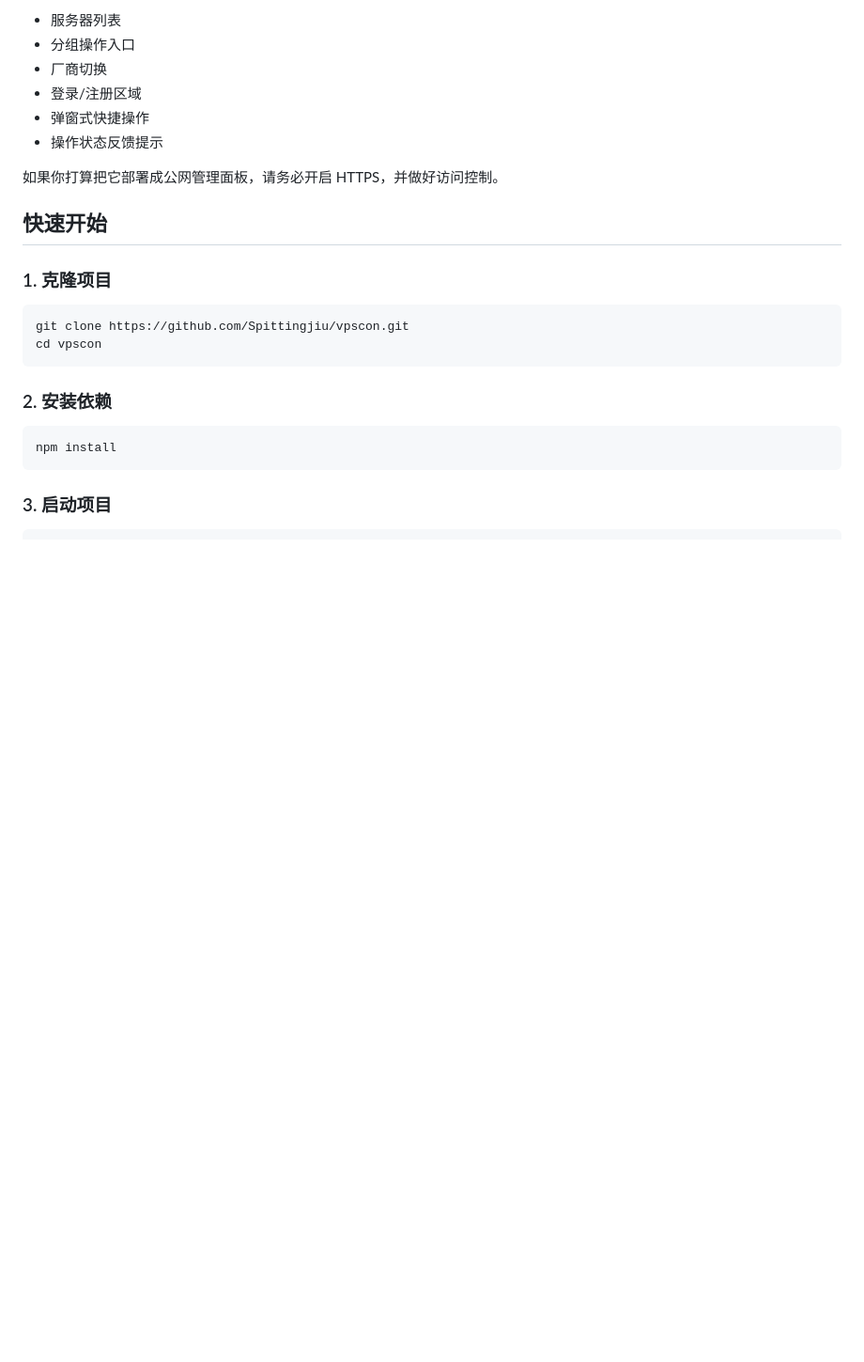
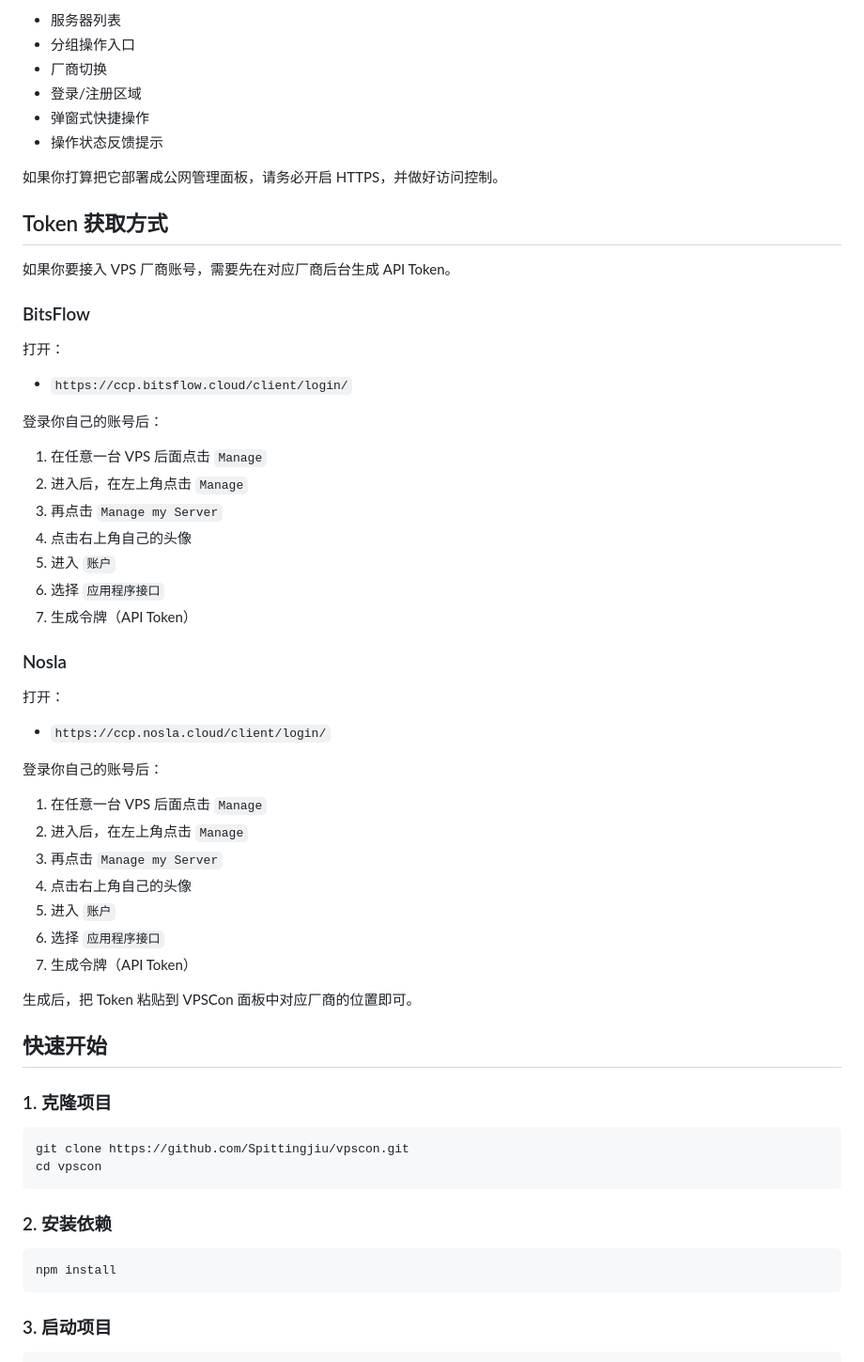
Before and after one commit to Spittingjiu/vpscon, a Markdown page: README.md, the part around the change. Shown at 94% size. GitHub-like rendering; blank space fills up the shorter version.

Commit message:
Add token acquisition instructions

```diff
--- a/README.md
+++ b/README.md
@@ -46,6 +46,44 @@ VPSCon 提供一个统一的 Web 控制台，用来集中管理不同厂商的 V
 - 操作状态反馈提示
 
 如果你打算把它部署成公网管理面板，请务必开启 HTTPS，并做好访问控制。
+
+## Token 获取方式
+
+如果你要接入 VPS 厂商账号，需要先在对应厂商后台生成 API Token。
+
+### BitsFlow
+
+打开：
+
+- `https://ccp.bitsflow.cloud/client/login/`
+
+登录你自己的账号后：
+
+1. 在任意一台 VPS 后面点击 `Manage`
+2. 进入后，在左上角点击 `Manage`
+3. 再点击 `Manage my Server`
+4. 点击右上角自己的头像
+5. 进入 `账户`
+6. 选择 `应用程序接口`
+7. 生成令牌（API Token）
+
+### Nosla
+
+打开：
+
+- `https://ccp.nosla.cloud/client/login/`
+
+登录你自己的账号后：
+
+1. 在任意一台 VPS 后面点击 `Manage`
+2. 进入后，在左上角点击 `Manage`
+3. 再点击 `Manage my Server`
+4. 点击右上角自己的头像
+5. 进入 `账户`
+6. 选择 `应用程序接口`
+7. 生成令牌（API Token）
+
+生成后，把 Token 粘贴到 VPSCon 面板中对应厂商的位置即可。
 
 ## 快速开始
 
```
